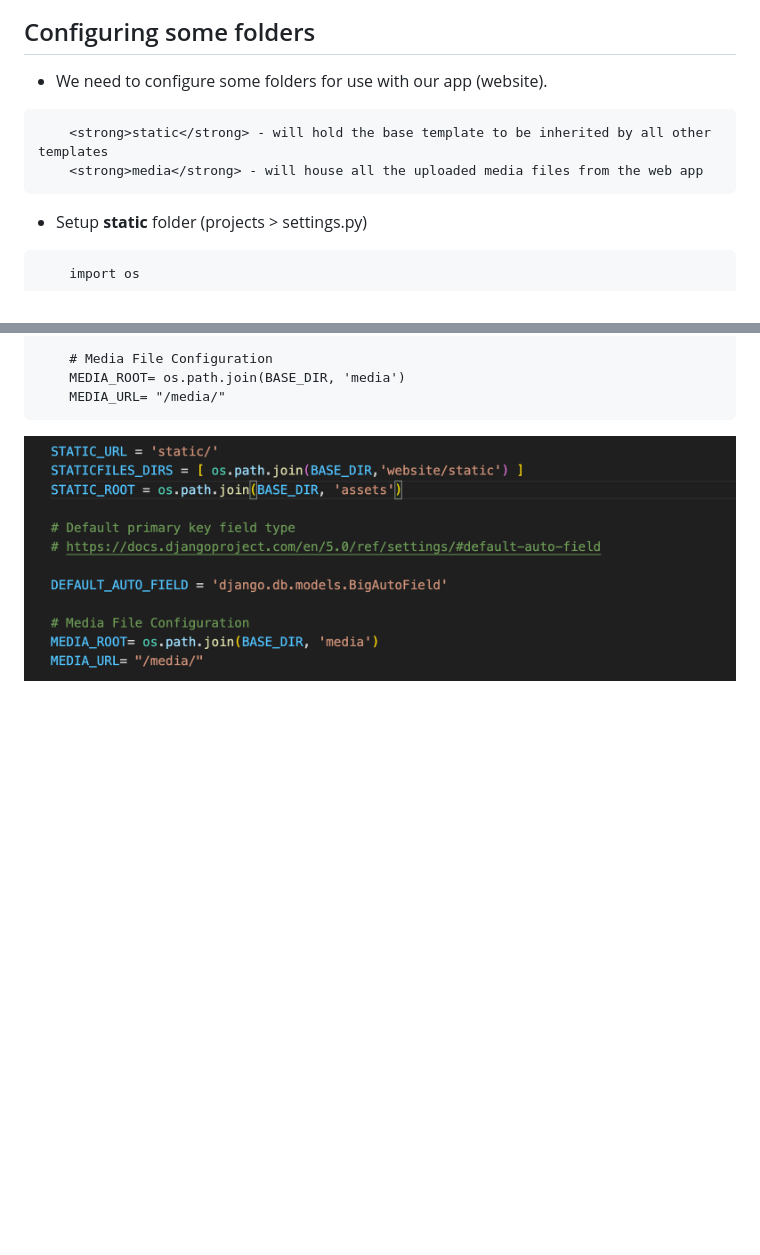
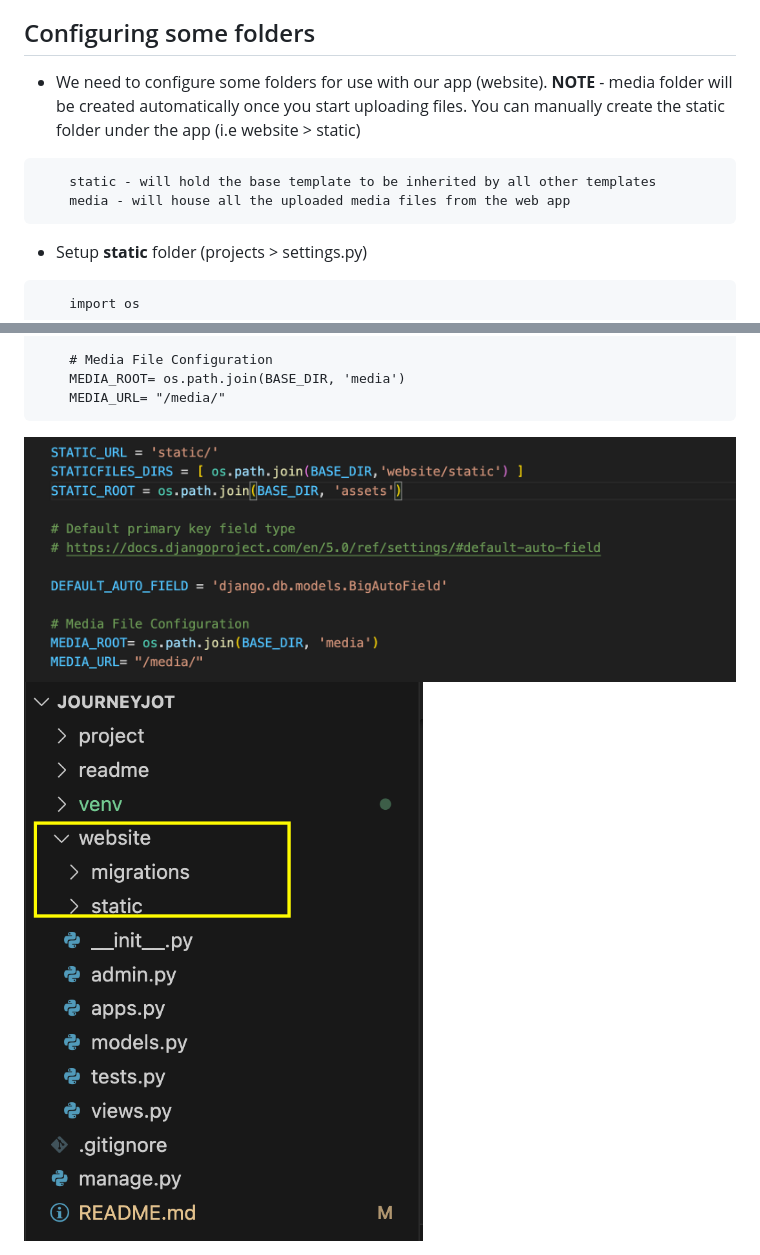
Before and after one commit to excitedcrayon/journeyjot, a Markdown page: README.md, 2 parts joined by grey strips. Rendered like a GitHub page; pictures changed too: readme/static_folder.png (added); blank space fills up the shorter version.

Commit message:
adjusted README file

````diff
--- a/README.md
+++ b/README.md
@@ -36,10 +36,10 @@ Now what is the difference between a project and an app?
 * In summary, you can have only **1** project but **multiple** apps which achieve various functionalities
 
 ## Configuring some folders
-* We need to configure some folders for use with our app (website).
-```HTML
-    <strong>static</strong> - will hold the base template to be inherited by all other templates
-    <strong>media</strong> - will house all the uploaded media files from the web app
+* We need to configure some folders for use with our app (website). **NOTE** - media folder will be created automatically once you start uploading files. You can manually create the static folder under the app (i.e website > static)
+```
+    static - will hold the base template to be inherited by all other templates
+    media - will house all the uploaded media files from the web app
 ```
 * Setup **static** folder (projects > settings.py)
 ```text
@@ -63,3 +63,4 @@ Now what is the difference between a project and an app?
     MEDIA_URL= "/media/"
 ```
 <img src="readme/static_media.png">
+<img src="readme/static_folder.png">
````
